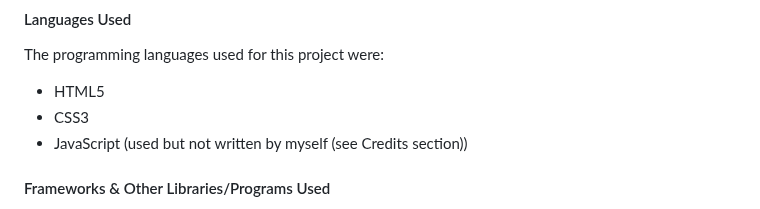
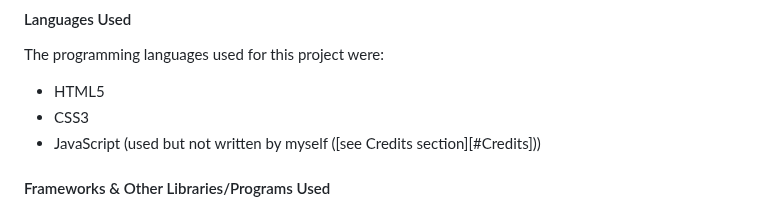
Before and after one commit to DanArthur99/Milestone-Project-1.Panic-Switch-Website, a Markdown page: README.md, the part around the change. Rendered like a GitHub page.

Commit message:
README: link addition

```diff
--- a/README.md
+++ b/README.md
@@ -146,7 +146,7 @@ The programming languages used for this project were:
 
 * HTML5
 * CSS3
-* JavaScript (used but not written by myself (see Credits section))
+* JavaScript (used but not written by myself ([see Credits section][#Credits]))
 
 #### Frameworks & Other Libraries/Programs Used
 
```
